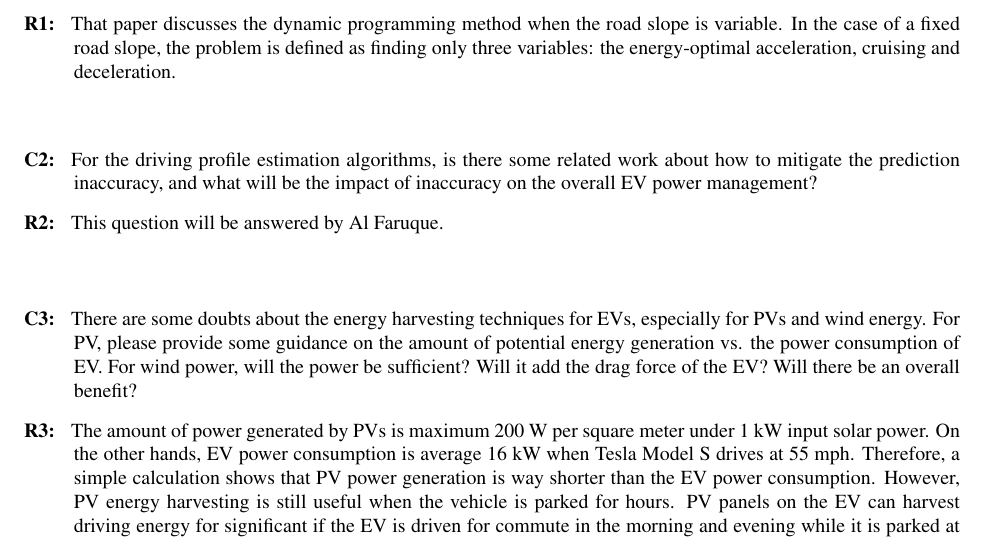
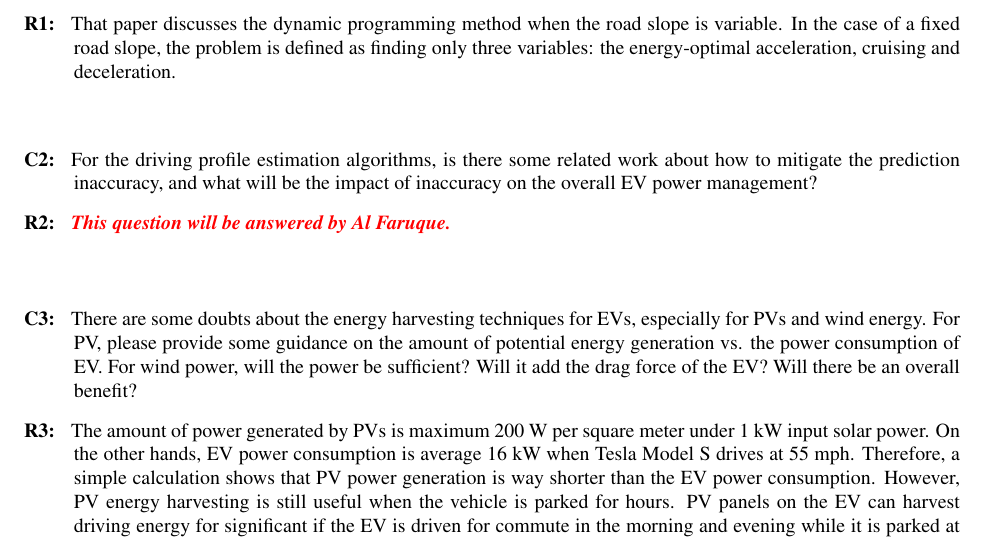
Before and after one commit to donkyu/DandT-EV-Survey-R1, a LaTeX paper (response to reviewers/letter.tex): part of page 2 of 3, cut so that both start at the same text. Compiled offline with pdfLaTeX.

Commit message:
Letter revison.

```diff
--- a/response to reviewers/letter.tex
+++ b/response to reviewers/letter.tex
@@ -57,7 +57,7 @@ However, there have been several research practices on battery aging and guideli
 \item [C2: ] For the driving profile estimation algorithms, is there some related work about how to mitigate the prediction inaccuracy, and what will be the impact of inaccuracy on the overall EV power management?
 \item [R2: ]
 
-This question will be answered by Al Faruque.
+\textbf{\textit{\textcolor{red}{This question will be answered by Al Faruque.}}}
 
 %There are several driving profile models (\textit{e.g.,} the amount of pressure a driver applies on the accelerator and brake pedals, emotional aggressiveness and gathered data from all the drivers driving on a specific route.) They are adjusted and optimized to mitigate the impact of prediction inaccuracy on the improvement of the performance of the electric vehicles. We already described this in Section III of the original manuscript as follow:
 
```
Also changed, not shown: response to reviewers/letter.pdf, response to reviewers/letter.tex (1 more changed lines), 2 other files.
